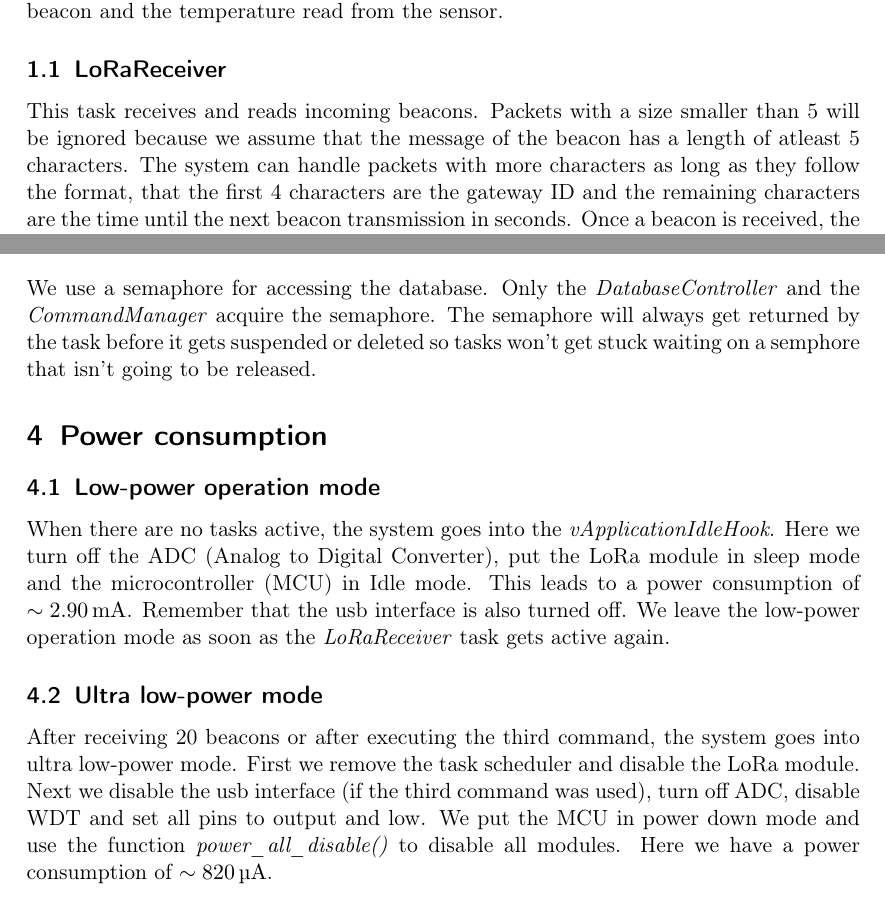
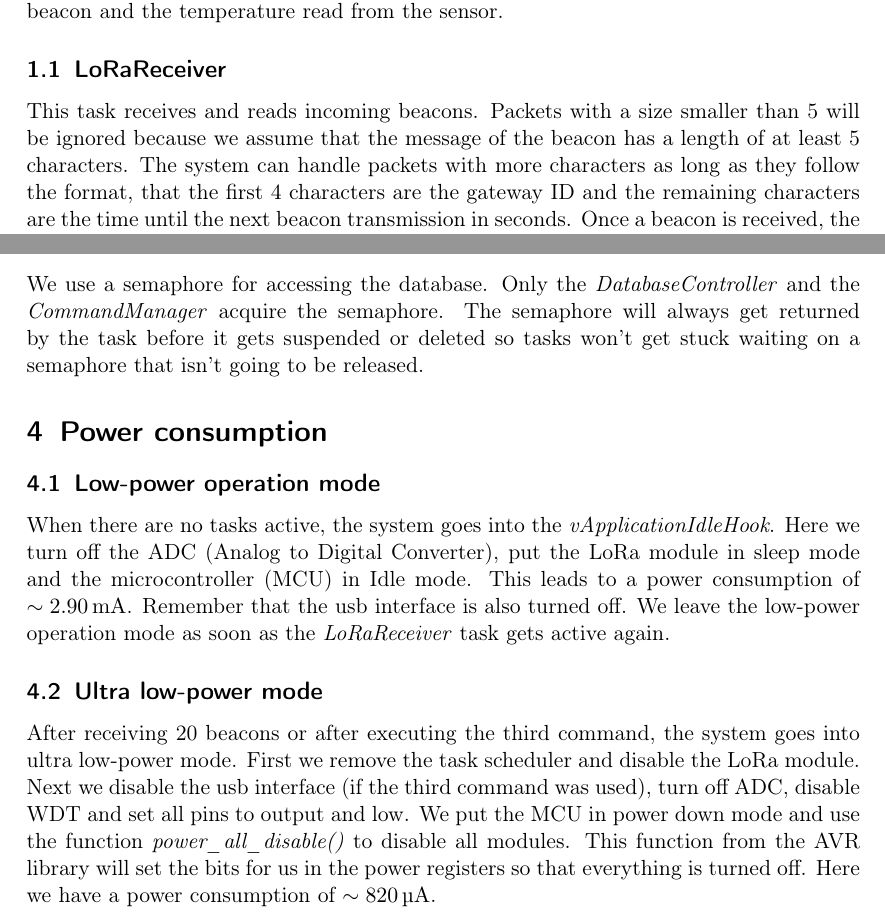
Before and after one commit to ArneWouters/SoRTES, a LaTeX document (Project/report/report.tex): two parts of pages 2 and 4 of 4, joined at a grey line, cut so that both start at the same text. Compiled offline with pdfLaTeX.

Commit message:
Add project evaluation plan and update report

```diff
--- a/Project/report/report.tex
+++ b/Project/report/report.tex
@@ -48,7 +48,7 @@ In the database we store a pair that contains the time until the next beacon and
 
 \subsection{LoRaReceiver}
 This task receives and reads incoming beacons. Packets with a size smaller than 5 will be ignored because
-we assume that the message of the beacon has a length of atleast 5 characters. The system can handle packets with more characters
+we assume that the message of the beacon has a length of at least 5 characters. The system can handle packets with more characters
 as long as they follow the format, that the first 4 characters are the gateway ID and the remaining characters are the time until the
 next beacon transmission in seconds. Once a beacon is received, the time $t$ until the next beacon is put in the \textit{DatabaseQueue} and
 the \textit{firstPackageReceived} flag is set to \textit{true}.
@@ -104,7 +104,7 @@ So we added an extra 300 \si{\milli\second} to $t$ to make the system more power
 
 \section{Synchronization}
 We use a semaphore for accessing the database. Only the \textit{DatabaseController} and the \textit{CommandManager} acquire the semaphore.
-The semaphore will always get returned by the task before it gets suspended or deleted so tasks won't get stuck waiting on a semphore
+The semaphore will always get returned by the task before it gets suspended or deleted so tasks won't get stuck waiting on a semaphore
 that isn't going to be released.
 
 \section{Power consumption}
@@ -121,6 +121,7 @@ After receiving 20 beacons or after executing the third command, the system goes
 First we remove the task scheduler and disable the LoRa module.
 Next we disable the usb interface (if the third command was used), turn off ADC, disable WDT and set all pins to output and low.
 We put the MCU in power down mode and use the function \textit{power\_all\_disable()} to disable all modules.
+This function from the AVR library will set the bits for us in the power registers so that everything is turned off.
 Here we have a power consumption of $\sim \SI{820}{\micro\ampere}$.
 
 
```
Also changed, not shown: Project/Sortes_Project_Evaluation_Plan.pdf (added), Project/report/report.pdf.
